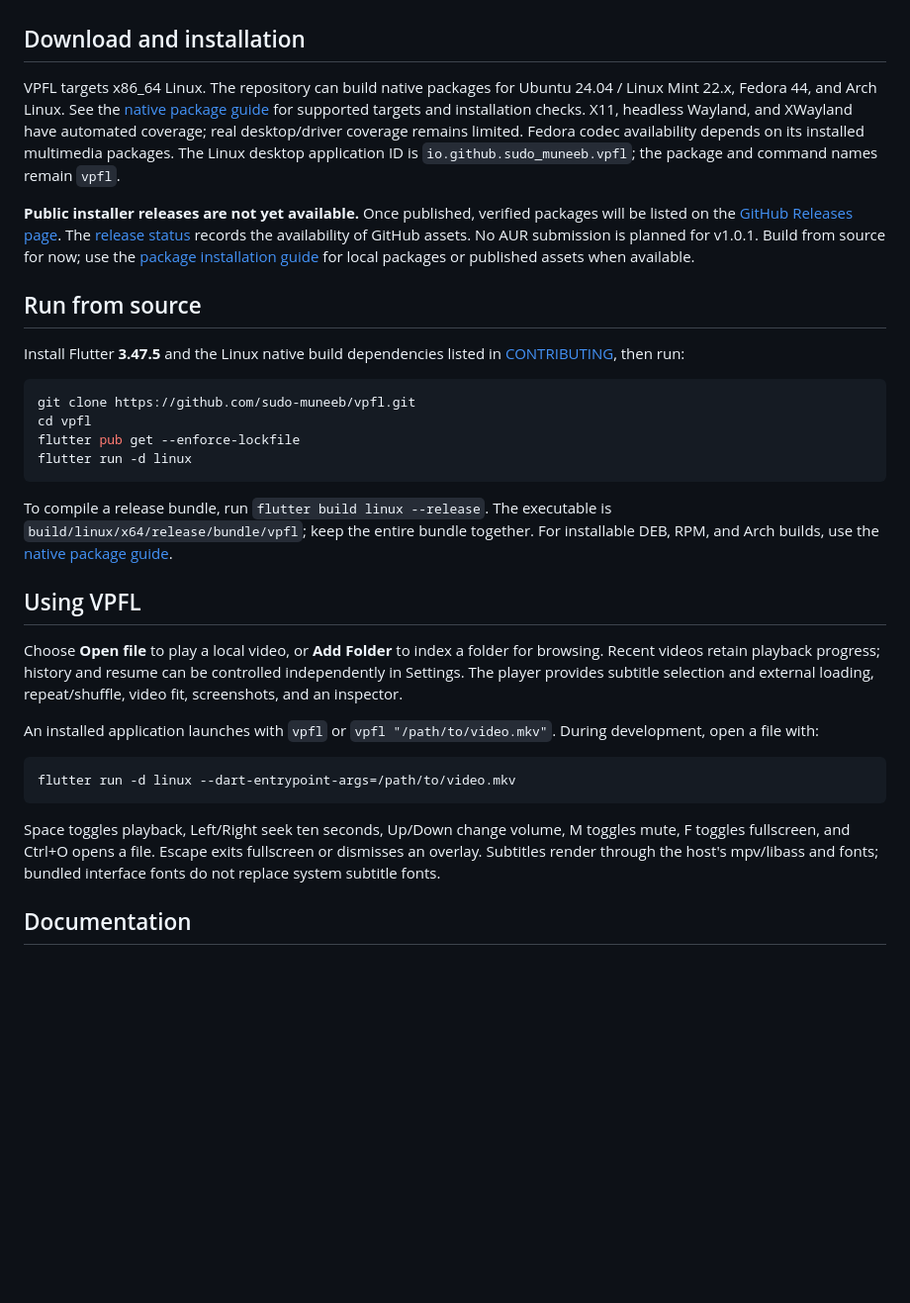
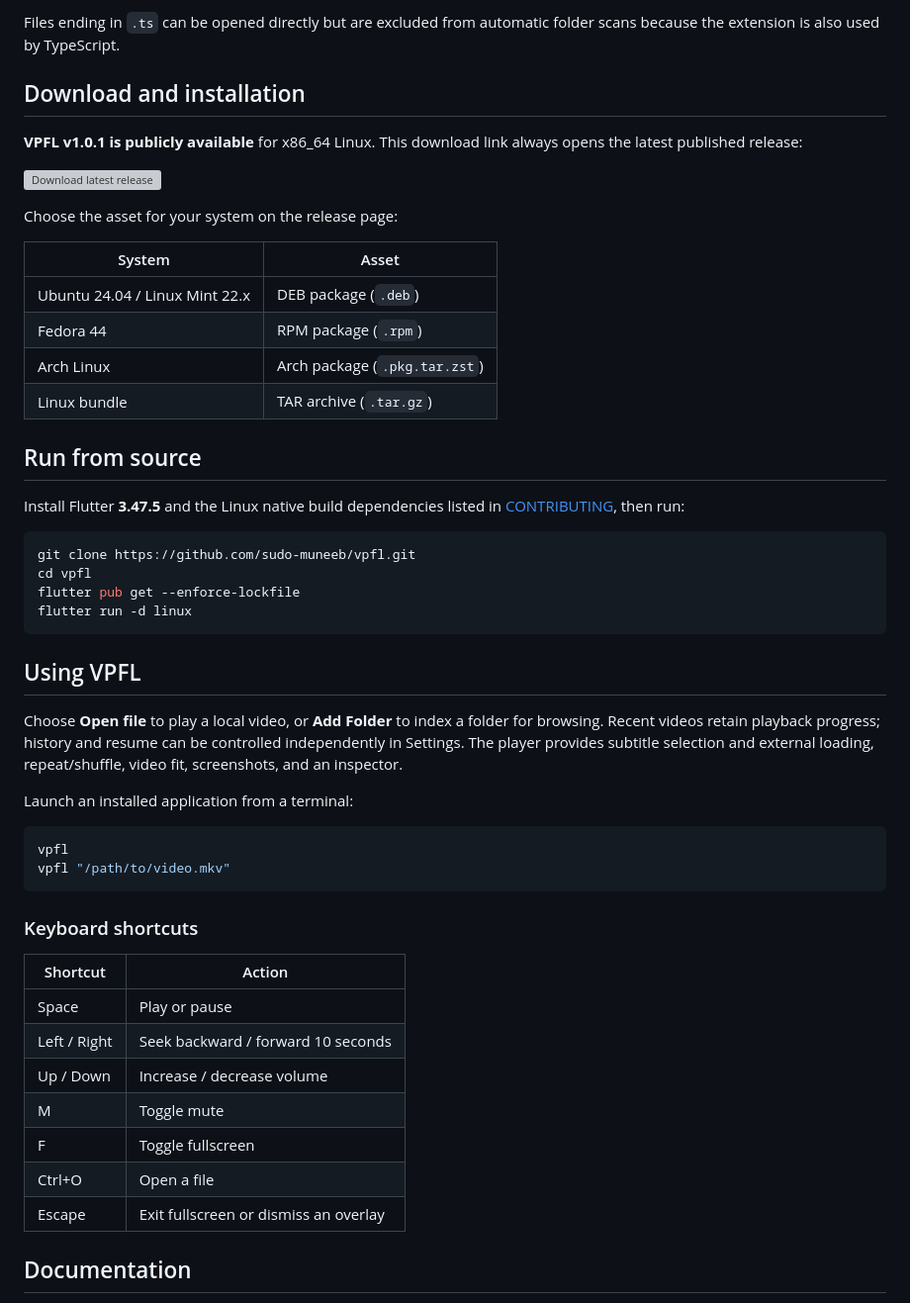
Before and after one commit to sudo-muneeb/vpfl, a Markdown page: README.md, the part around one of its changes. Shown at 99% size. Drawn GitHub-style; blank space fills up the shorter version; grey boxes are pictures that could not be loaded.

````diff
--- a/README.md
+++ b/README.md
@@ -31,21 +65,21 @@ together local video playback, subtitles, and a personal video library.
+Files ending in `.ts` can be opened directly but are excluded from automatic
+folder scans because the extension is also used by TypeScript.
+
 ## Download and installation
 
-VPFL targets x86_64 Linux. The repository can build native packages for
-Ubuntu 24.04 / Linux Mint 22.x, Fedora 44, and Arch Linux. See the
-[native package guide](docs/compatibility/native-packages.md) for supported
-targets and installation checks. X11, headless Wayland, and XWayland have
-automated coverage; real desktop/driver coverage remains limited. Fedora codec
-availability depends on its installed multimedia packages.
-The Linux desktop application ID is `io.github.sudo_muneeb.vpfl`; the package
-and command names remain `vpfl`.
+**VPFL v1.0.1 is publicly available** for x86_64 Linux. This download link
+always opens the latest published release:
 
-**Public installer releases are not yet available.** Once published, verified
-packages will be listed on the [GitHub Releases page](https://github.com/sudo-muneeb/vpfl/releases).
-The [release status](docs/ci/release-checklist.md#current-publication-setup)
-records the availability of GitHub assets. No AUR submission is planned for
-v1.0.1. Build from source for now; use the
-[package installation guide](docs/compatibility/native-packages.md#installing-a-release-package)
-for local packages or published assets when available.
+[![Download latest release](https://img.shields.io/github/v/release/sudo-muneeb/vpfl?label=Download%20latest%20release&style=for-the-badge)](https://github.com/sudo-muneeb/vpfl/releases/latest)
+
+Choose the asset for your system on the release page:
+
+| System | Asset |
+| --- | --- |
+| Ubuntu 24.04 / Linux Mint 22.x | DEB package (`.deb`) |
+| Fedora 44 | RPM package (`.rpm`) |
+| Arch Linux | Arch package (`.pkg.tar.zst`) |
+| Linux bundle | TAR archive (`.tar.gz`) |
 
 ## Run from source
 
@@ -59,11 +93,6 @@ flutter pub get --enforce-lockfile
 flutter run -d linux
 ```
 
-To compile a release bundle, run `flutter build linux --release`. The executable
-is `build/linux/x64/release/bundle/vpfl`; keep the entire bundle together.
-For installable DEB, RPM, and Arch builds, use the
-[native package guide](docs/compatibility/native-packages.md).
-
 ## Using VPFL
 
 Choose **Open file** to play a local video, or **Add Folder** to index a folder
@@ -71,18 +100,24 @@ for browsing. Recent videos retain playback progress; history and resume can
 be controlled independently in Settings. The player provides subtitle selection
 and external loading, repeat/shuffle, video fit, screenshots, and an inspector.
 
-An installed application launches with `vpfl` or `vpfl "/path/to/video.mkv"`.
-During development, open a file with:
+Launch an installed application from a terminal:
 
 ```bash
-flutter run -d linux --dart-entrypoint-args=/path/to/video.mkv
+vpfl
+vpfl "/path/to/video.mkv"
 ```
 
-Space toggles playback, Left/Right seek ten seconds, Up/Down change volume,
-M toggles mute, F toggles fullscreen, and Ctrl+O opens a file. Escape exits
-fullscreen or dismisses an overlay. Subtitles render through the host's
-mpv/libass and fonts; bundled interface fonts do not replace system subtitle
-fonts.
+### Keyboard shortcuts
+
+| Shortcut | Action |
+| --- | --- |
+| Space | Play or pause |
+| Left / Right | Seek backward / forward 10 seconds |
+| Up / Down | Increase / decrease volume |
+| M | Toggle mute |
+| F | Toggle fullscreen |
+| Ctrl+O | Open a file |
+| Escape | Exit fullscreen or dismiss an overlay |
 
 ## Documentation
 
````
Also changed, not shown: other parts of README.md (+53 -19 lines), assets/readme/settings-screen.png (added), 4 other files.
